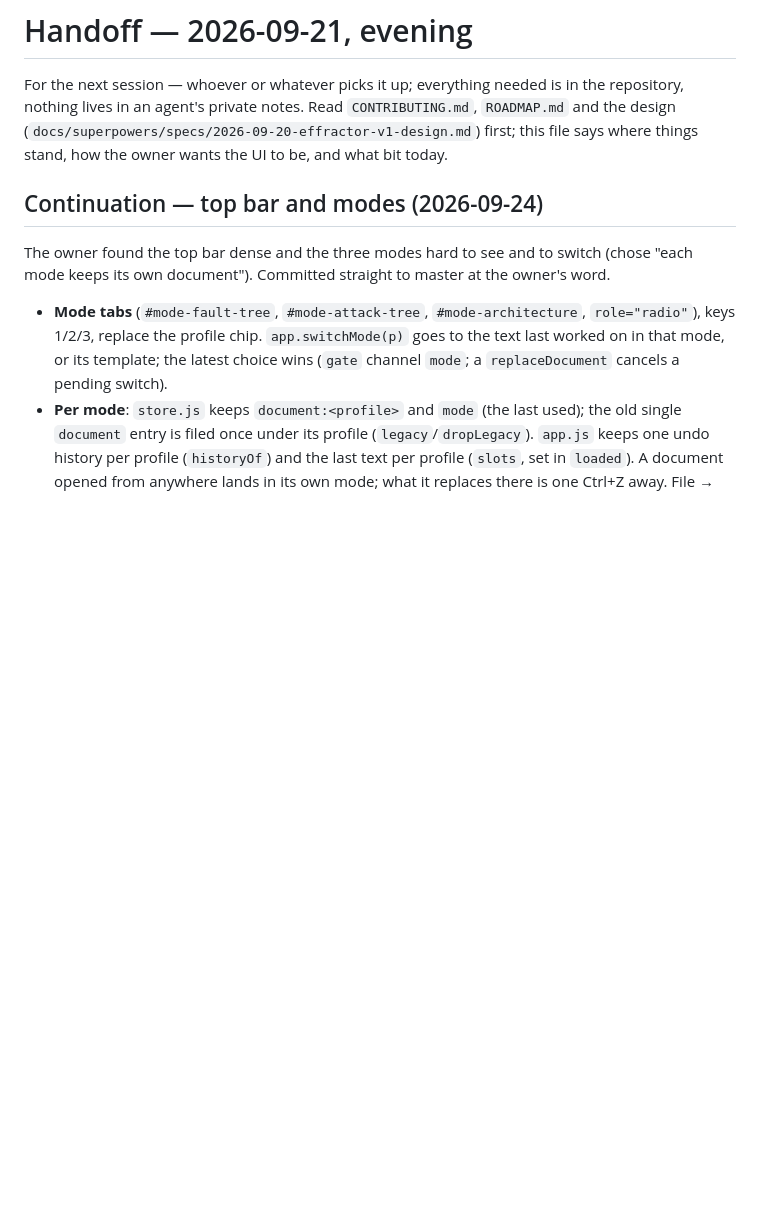
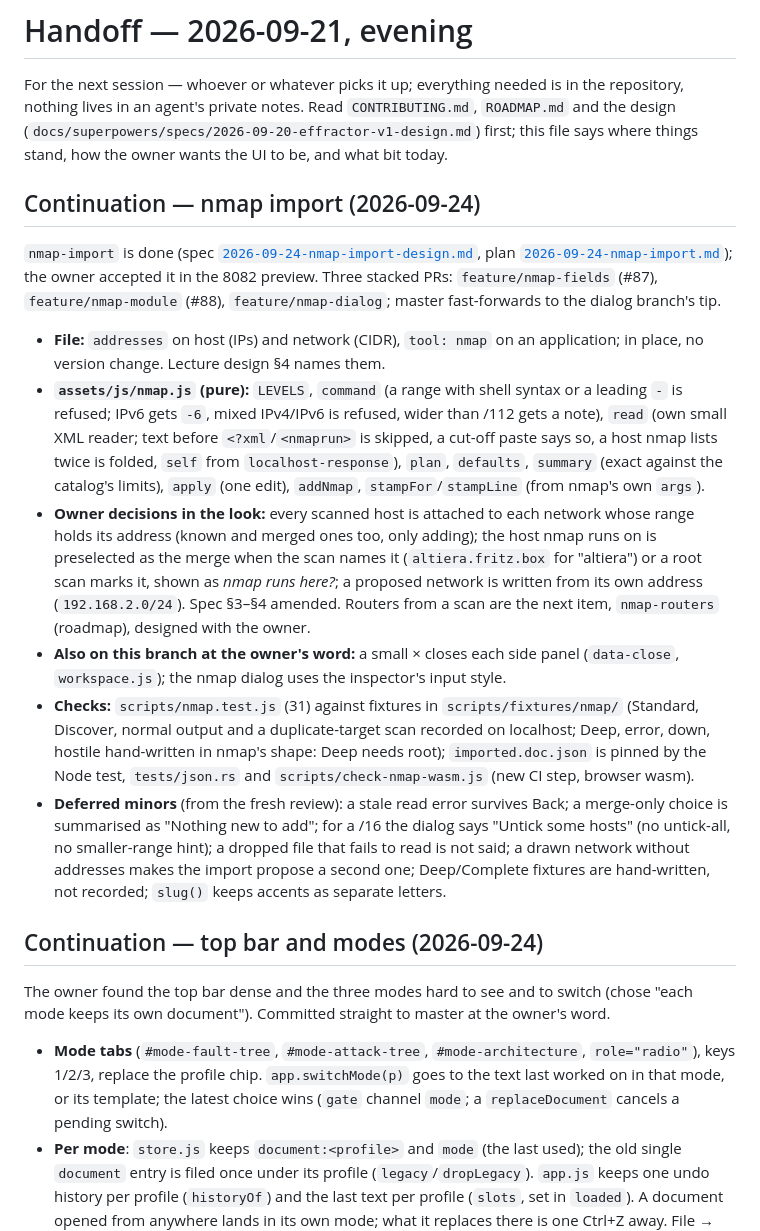
Before and after one commit to overcuriousity/effractor, a Markdown page: docs/HANDOFF.md, the part around the change. Rendered like a GitHub page; blank space fills up the shorter version.

Commit message:
Finish nmap-import: roadmap and handoff
Co-Authored-By: Claude Opus 5.5 (1M context) <noreply@anthropic.com>

```diff
--- a/docs/HANDOFF.md
+++ b/docs/HANDOFF.md
@@ -4,6 +4,47 @@ For the next session — whoever or whatever picks it up; everything needed is i
 the repository, nothing lives in an agent's private notes. Read `CONTRIBUTING.md`, `ROADMAP.md` and the design
 (`docs/superpowers/specs/2026-09-20-effractor-v1-design.md`) first; this file
 says where things stand, how the owner wants the UI to be, and what bit today.
+
+## Continuation — nmap import (2026-09-24)
+
+`nmap-import` is done (spec
+[`2026-09-24-nmap-import-design.md`](superpowers/specs/2026-09-24-nmap-import-design.md),
+plan [`2026-09-24-nmap-import.md`](superpowers/plans/2026-09-24-nmap-import.md));
+the owner accepted it in the 8082 preview. Three stacked PRs:
+`feature/nmap-fields` (#87), `feature/nmap-module` (#88),
+`feature/nmap-dialog`; master fast-forwards to the dialog branch's tip.
+
+- **File:** `addresses` on host (IPs) and network (CIDR), `tool: nmap` on an
+  application; in place, no version change. Lecture design §4 names them.
+- **`assets/js/nmap.js` (pure):** `LEVELS`, `command` (a range with shell
+  syntax or a leading `-` is refused; IPv6 gets `-6`, mixed IPv4/IPv6 is
+  refused, wider than /112 gets a note), `read` (own small XML reader; text
+  before `<?xml`/`<nmaprun>` is skipped, a cut-off paste says so, a host nmap
+  lists twice is folded, `self` from `localhost-response`), `plan`, `defaults`,
+  `summary` (exact against the catalog's limits), `apply` (one edit),
+  `addNmap`, `stampFor`/`stampLine` (from nmap's own `args`).
+- **Owner decisions in the look:** every scanned host is attached to each
+  network whose range holds its address (known and merged ones too, only
+  adding); the host nmap runs on is preselected as the merge when the scan
+  names it (`altiera.fritz.box` for "altiera") or a root scan marks it, shown
+  as *nmap runs here?*; a proposed network is written from its own address
+  (`192.168.2.0/24`). Spec §3–§4 amended. Routers from a scan are the next
+  item, `nmap-routers` (roadmap), designed with the owner.
+- **Also on this branch at the owner's word:** a small × closes each side
+  panel (`data-close`, `workspace.js`); the nmap dialog uses the inspector's
+  input style.
+- **Checks:** `scripts/nmap.test.js` (31) against fixtures in
+  `scripts/fixtures/nmap/` (Standard, Discover, normal output and a
+  duplicate-target scan recorded on localhost; Deep, error, down, hostile
+  hand-written in nmap's shape: Deep needs root); `imported.doc.json` is
+  pinned by the Node test, `tests/json.rs` and `scripts/check-nmap-wasm.js`
+  (new CI step, browser wasm).
+- **Deferred minors** (from the fresh review): a stale read error survives
+  Back; a merge-only choice is summarised as "Nothing new to add"; for a /16
+  the dialog says "Untick some hosts" (no untick-all, no smaller-range hint);
+  a dropped file that fails to read is not said; a drawn network without
+  addresses makes the import propose a second one; Deep/Complete fixtures are
+  hand-written, not recorded; `slug()` keeps accents as separate letters.
 
 ## Continuation — top bar and modes (2026-09-24)
 
```
Also changed, not shown: ROADMAP.md (+16 -11 lines).
